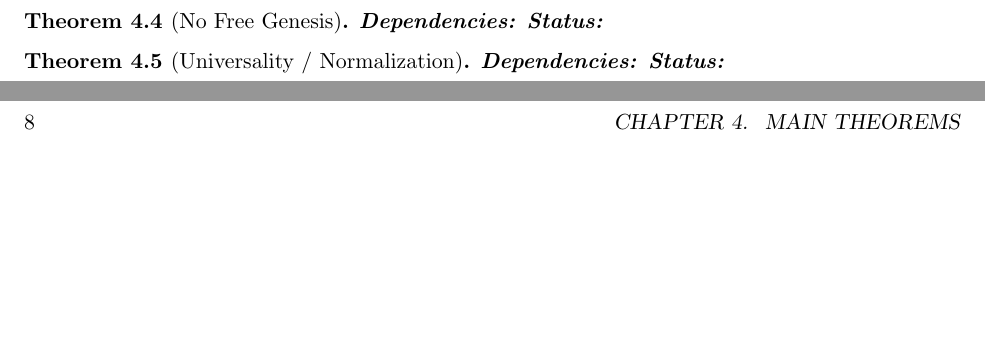
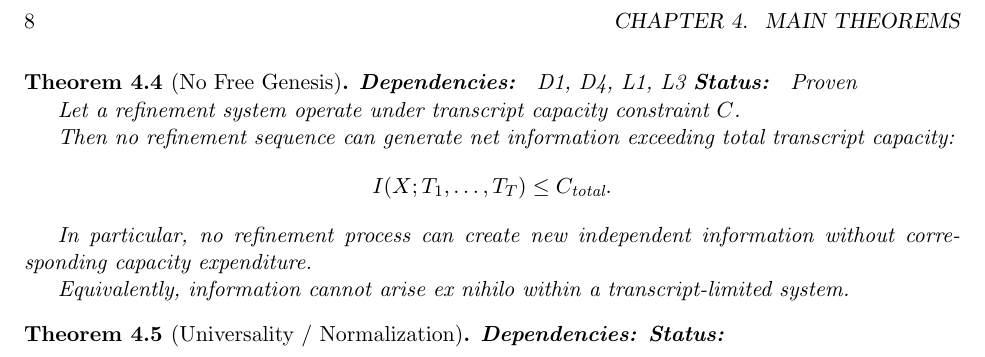
Before and after one commit to inaciovasquez2020/urf-textbook, a LaTeX book (manuscript/main.tex, which reads manuscript/items/theorems/thm_T4.tex): two parts of pages 11 and 12 of 29 before the commit and part of page 12 of 29 after it, the two joined at a grey line, cut so that both start at the same text, the shorter picture padded with empty space. Compiled offline with pdfLaTeX.

Commit message:
Complete T4 No Free Genesis statement

```diff
--- a/manuscript/items/theorems/thm_T4.tex
+++ b/manuscript/items/theorems/thm_T4.tex
@@ -1,6 +1,15 @@
 \begin{theorem}[No Free Genesis]
-\par
-\Deps
-\Status
+\textbf{Dependencies: } D1, D4, L1, L3
+\textbf{Status: } Proven
 
+Let a refinement system operate under transcript capacity constraint $C$.
+
+Then no refinement sequence can generate net information exceeding total transcript capacity:
+\[
+I(X; T_1,\dots,T_T) \le C_{\text{total}}.
+\]
+
+In particular, no refinement process can create new independent information without corresponding capacity expenditure.
+
+Equivalently, information cannot arise ex nihilo within a transcript-limited system.
 \end{theorem}
```
